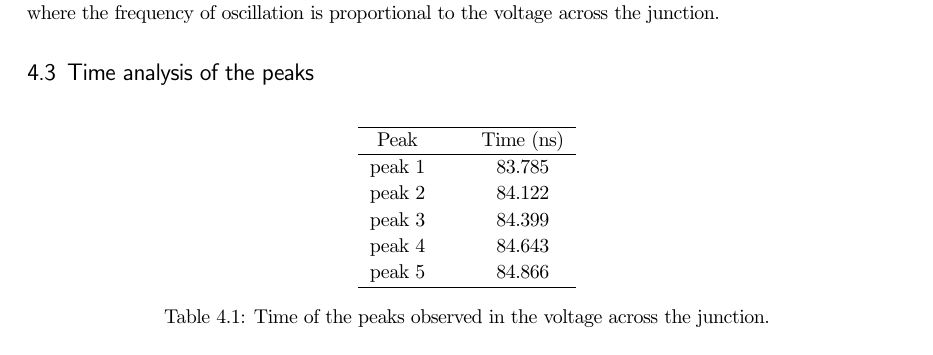
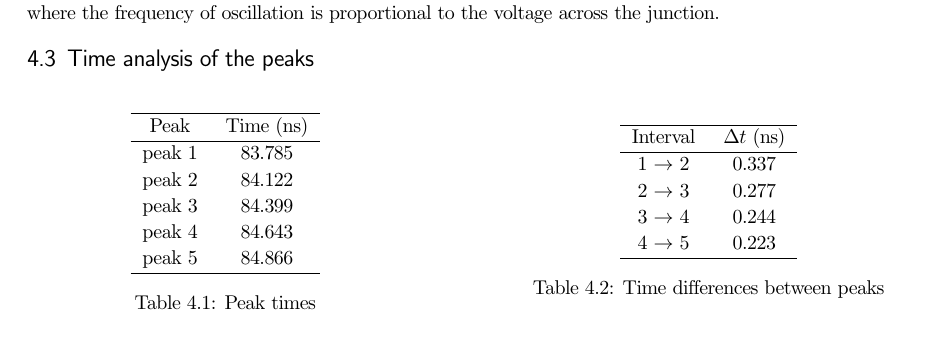
Before and after one commit to TucanoCode04/Qubit_Electronics_Lab01_Report, a LaTeX thesis (homebook.tex, which reads exercise 4/exercise4.tex): part of page 7 of 11, cut so that both start at the same text. Compiled offline with pdfLaTeX.

Commit message:
modifiche di stile

```diff
--- a/exercise 4/exercise4.tex
+++ b/exercise 4/exercise4.tex
@@ -28,18 +28,38 @@ The time intervals between the peaks decrease as the bias current increases, whi
 \section{Time analysis of the peaks}
 \begin{table}[H]
 \centering
-\begin{tabular}{c @{\hspace*{1cm}} c c @{\hspace*{1cm}} c c}
-\hline Peak & Time (ns) \\
+
+\begin{minipage}{0.45\textwidth}
+\centering
+\begin{tabular}{c @{\hspace*{0.5cm}} c}
 \hline
-\text{peak 1} &  83.785\\
-\text{peak 2} &  84.122\\
-\text{peak 3} &  84.399\\
-\text{peak 4} &  84.643\\
-\text{peak 5} &  84.866\\
+Peak & Time (ns) \\
+\hline
+\text{peak 1} & 83.785\\
+\text{peak 2} & 84.122\\
+\text{peak 3} & 84.399\\
+\text{peak 4} & 84.643\\
+\text{peak 5} & 84.866\\
 \hline
 \end{tabular}
-\caption{Time of the peaks observed in the voltage across the junction.}
-\label{tab:peaks}
+\caption{Peak times}
+\end{minipage}
+\hfill
+\begin{minipage}{0.45\textwidth}
+\centering
+\begin{tabular}{c @{\hspace*{0.5cm}} c}
+\hline
+Interval & $\Delta t$ (ns) \\
+\hline
+1 $\rightarrow$ 2 & 0.337 \\
+2 $\rightarrow$ 3 & 0.277 \\
+3 $\rightarrow$ 4 & 0.244 \\
+4 $\rightarrow$ 5 & 0.223 \\
+\hline
+\end{tabular}
+\caption{Time differences between peaks}
+\end{minipage}
+
 \end{table}
 
 From the peak times reported in Table~\ref{tab:peaks}, we observe that the time interval between consecutive peaks decreases slightly, meaning that the peaks become progressively closer in time.
--- a/homebook.tex
+++ b/homebook.tex
@@ -55,6 +55,8 @@
 \titleformat{\section}[block]
 {\normalfont\large\sffamily}
 {\thesection}{0.5em}{}
+
+\titlespacing*{\section}{0pt}{8pt}{10pt}
 
 \setlength{\parskip}{0pt}
 \setlength{\parindent}{1em}
```
Also changed, not shown: exercise 2/exercise2.tex (+1 -0 lines), exercise 3/exercise3.tex (+1 -0 lines), exercise 5/exercise5.tex (+2 -1 lines), homebook.pdf, exercise 4/exercise4.tex (2 more changed lines), 6 other files.
